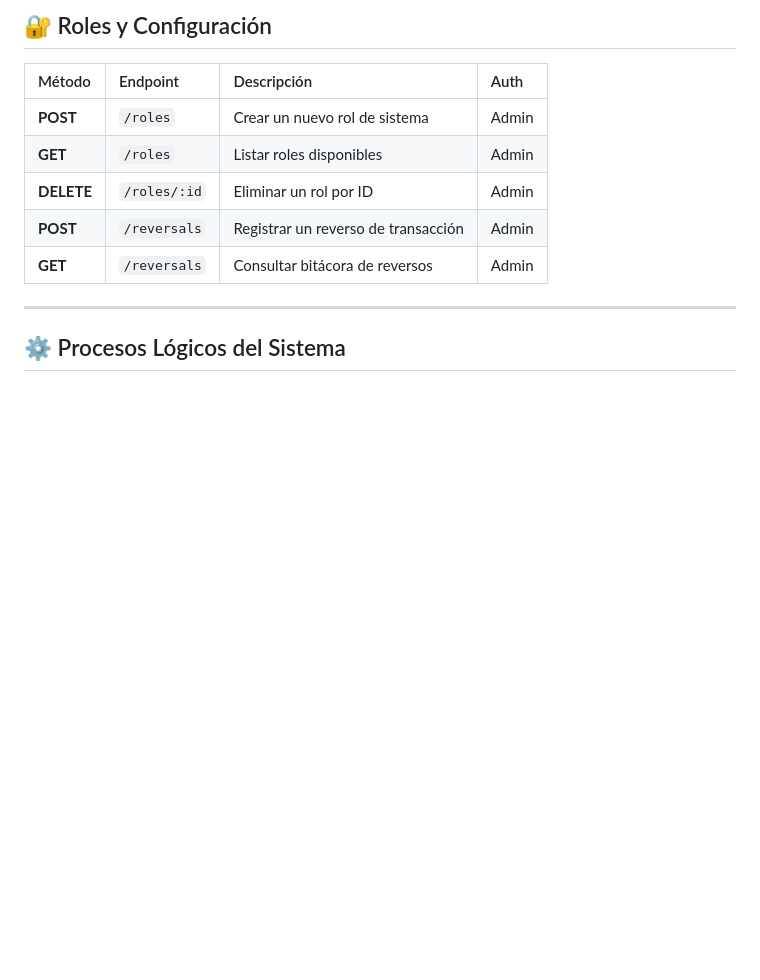
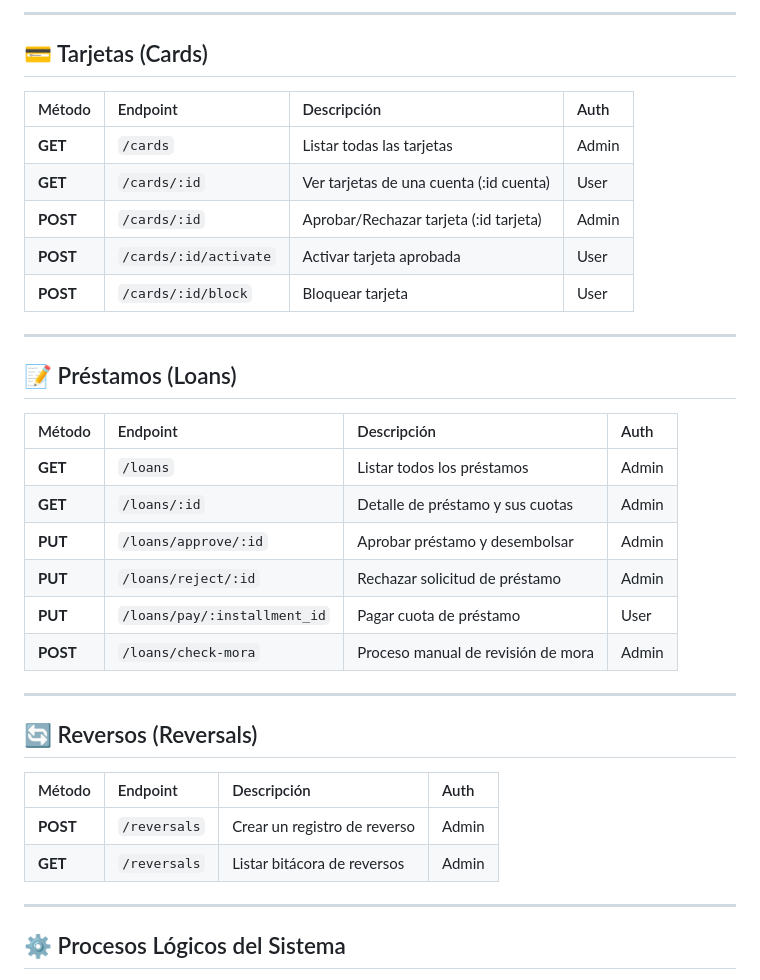
Before and after one commit to breynerbd/intro-javascript, a Markdown page: README.md, the part around one of its changes. Drawn GitHub-style; blank space fills up the shorter version.

```diff
--- a/README.md
+++ b/README.md
@@ -61,12 +68,34 @@ Documentación de los endpoints para el sistema bancario KinRural.
 
-## 🔐 Roles y Configuración
+---
+
+## 💳 Tarjetas (Cards)
 | Método | Endpoint | Descripción | Auth |
 | :--- | :--- | :--- | :--- |
-| **POST** | `/roles` | Crear un nuevo rol de sistema | Admin |
-| **GET** | `/roles` | Listar roles disponibles | Admin |
-| **DELETE** | `/roles/:id` | Eliminar un rol por ID | Admin |
-| **POST** | `/reversals` | Registrar un reverso de transacción | Admin |
-| **GET** | `/reversals` | Consultar bitácora de reversos | Admin |
+| **GET** | `/cards` | Listar todas las tarjetas | Admin |
+| **GET** | `/cards/:id` | Ver tarjetas de una cuenta (:id cuenta) | User |
+| **POST** | `/cards/:id` | Aprobar/Rechazar tarjeta (:id tarjeta) | Admin |
+| **POST** | `/cards/:id/activate` | Activar tarjeta aprobada | User |
+| **POST** | `/cards/:id/block` | Bloquear tarjeta | User |
+
+---
+
+## 📝 Préstamos (Loans)
+| Método | Endpoint | Descripción | Auth |
+| :--- | :--- | :--- | :--- |
+| **GET** | `/loans` | Listar todos los préstamos | Admin |
+| **GET** | `/loans/:id` | Detalle de préstamo y sus cuotas | Admin |
+| **PUT** | `/loans/approve/:id` | Aprobar préstamo y desembolsar | Admin |
+| **PUT** | `/loans/reject/:id` | Rechazar solicitud de préstamo | Admin |
+| **PUT** | `/loans/pay/:installment_id` | Pagar cuota de préstamo | User |
+| **POST** | `/loans/check-mora` | Proceso manual de revisión de mora | Admin |
+
+---
+
+## 🔄 Reversos (Reversals)
+| Método | Endpoint | Descripción | Auth |
+| :--- | :--- | :--- | :--- |
+| **POST** | `/reversals` | Crear un registro de reverso | Admin |
+| **GET** | `/reversals` | Listar bitácora de reversos | Admin |
 
 ---
 
```
Also changed, not shown: other parts of README.md (+41 -34 lines).
